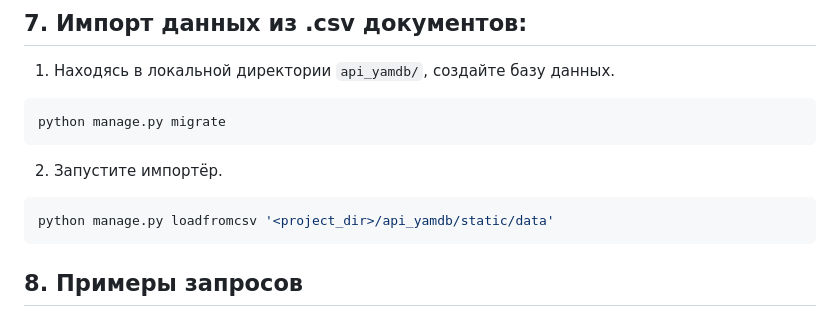
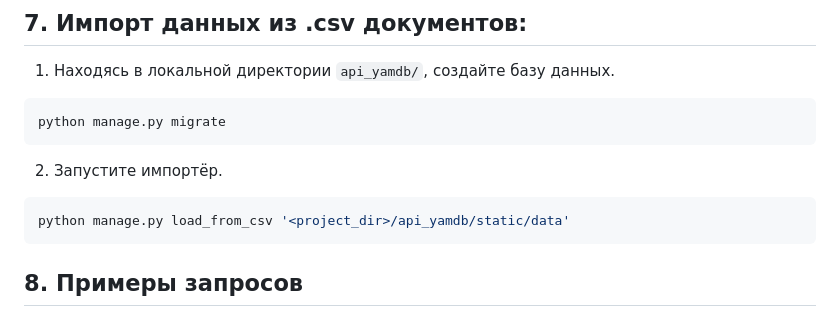
Before and after one commit to sqqqwer/api_yamdb, a Markdown page: README.md, the part around the change. Rendered like a GitHub page.

````diff
--- a/README.md
+++ b/README.md
@@ -100,7 +100,7 @@ python manage.py migrate
 ```
 2. Запустите импортёр.
 ```shell
-python manage.py loadfromcsv '<project_dir>/api_yamdb/static/data'
+python manage.py load_from_csv '<project_dir>/api_yamdb/static/data'
 ```
 
 ## 8. Примеры запросов
````
